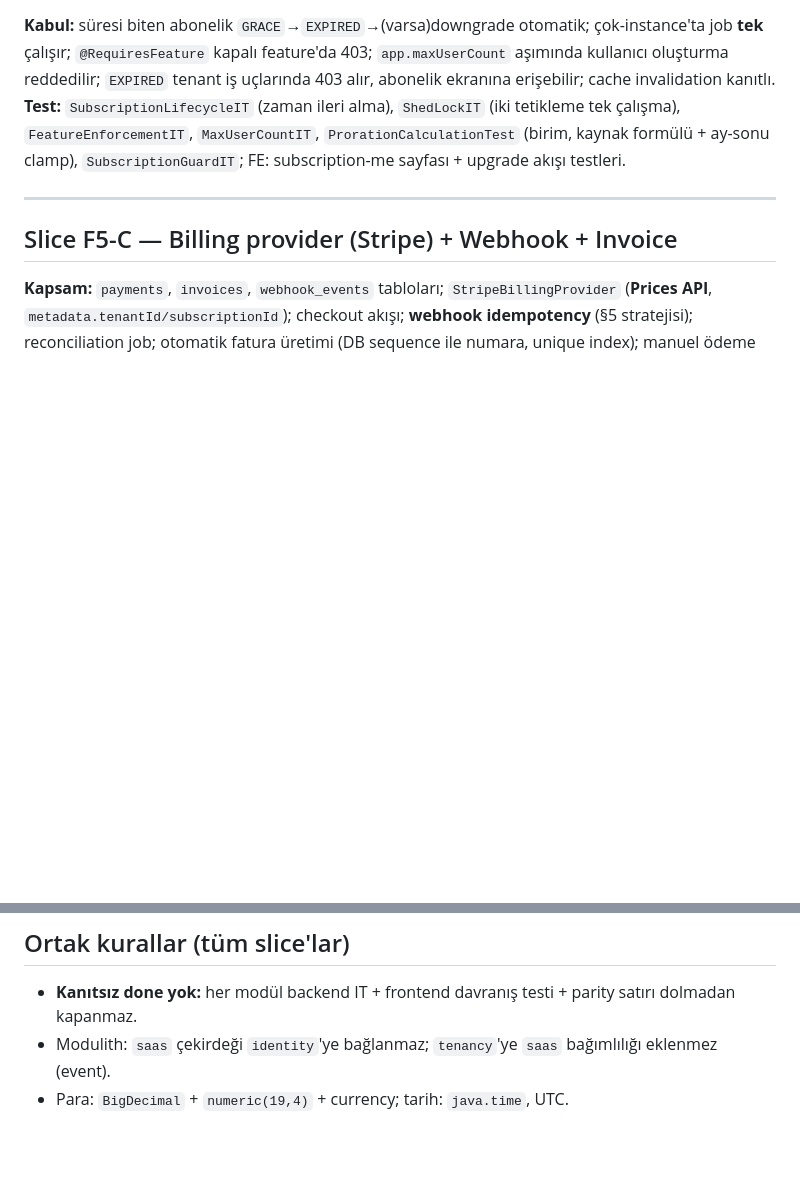
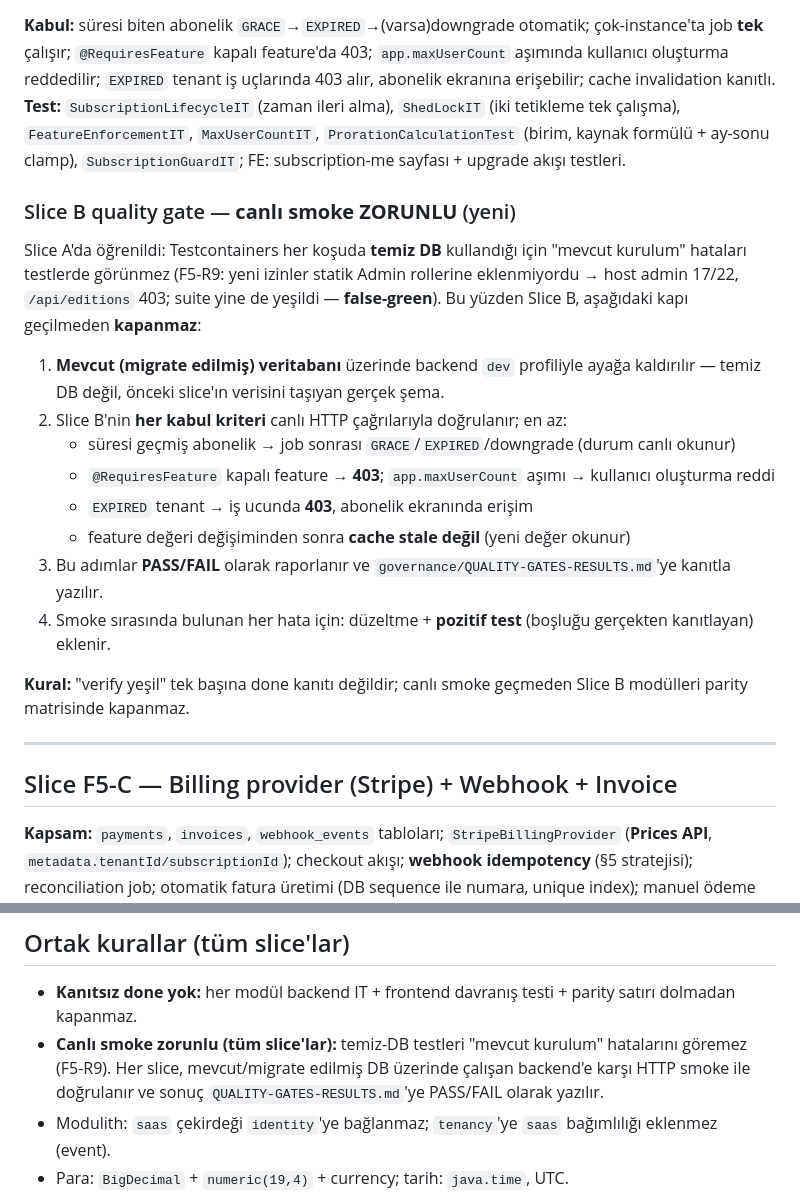
Before and after one commit to Core-X-Logic/ProjectTemplate, a Markdown page: zero-spring/docs/CONTRACT-phase5.md, 2 parts joined by grey strips. GitHub-like rendering; blank space fills up the shorter version.

Commit message:
docs(zero-spring): link tenant-bootstrap ticket, make live smoke a slice gate
- F5-SLICE-A-REPORT: the out-of-scope finding now links Issue #1 (tenant creation bootstraps no
  Admin role or admin user), with its impact on slice C self-registration spelled out
- CONTRACT-phase5: live smoke is now an explicit quality gate — a dedicated one for slice B with the
  scenarios it must cover, and a general rule for every slice. Clean-DB tests cannot see
  existing-installation defects, which is exactly how F5-R9 stayed green while being broken
- RISK-REGISTER: F5-R9 closed with its evidence; F5-R10 opened for the tenant bootstrap gap and
  linked to the ticket

Docs only, no source changes.

Co-Authored-By: Cafer Aydın <zng.caferaydin@gmail.com>

```diff
--- a/zero-spring/docs/CONTRACT-phase5.md
+++ b/zero-spring/docs/CONTRACT-phase5.md
@@ -107,6 +107,25 @@ abonelik geçerlilik kapısı (`SubscriptionGuard` → `TenantResolverFilter`);
 **Test:** `SubscriptionLifecycleIT` (zaman ileri alma), `ShedLockIT` (iki tetikleme tek çalışma), `FeatureEnforcementIT`,
 `MaxUserCountIT`, `ProrationCalculationTest` (birim, kaynak formülü + ay-sonu clamp), `SubscriptionGuardIT`; FE: subscription-me sayfası + upgrade akışı testleri.
 
+### Slice B quality gate — **canlı smoke ZORUNLU** (yeni)
+
+Slice A'da öğrenildi: Testcontainers her koşuda **temiz DB** kullandığı için "mevcut kurulum" hataları
+testlerde görünmez (F5-R9: yeni izinler statik Admin rollerine eklenmiyordu → host admin 17/22, `/api/editions`
+403; suite yine de yeşildi — **false-green**). Bu yüzden Slice B, aşağıdaki kapı geçilmeden **kapanmaz**:
+
+1. **Mevcut (migrate edilmiş) veritabanı** üzerinde backend `dev` profiliyle ayağa kaldırılır — temiz DB değil,
+   önceki slice'ın verisini taşıyan gerçek şema.
+2. Slice B'nin **her kabul kriteri** canlı HTTP çağrılarıyla doğrulanır; en az:
+   - süresi geçmiş abonelik → job sonrası `GRACE`/`EXPIRED`/downgrade (durum canlı okunur)
+   - `@RequiresFeature` kapalı feature → **403**; `app.maxUserCount` aşımı → kullanıcı oluşturma reddi
+   - `EXPIRED` tenant → iş ucunda **403**, abonelik ekranında erişim
+   - feature değeri değişiminden sonra **cache stale değil** (yeni değer okunur)
+3. Bu adımlar **PASS/FAIL** olarak raporlanır ve `governance/QUALITY-GATES-RESULTS.md`'ye kanıtla yazılır.
+4. Smoke sırasında bulunan her hata için: düzeltme + **pozitif test** (boşluğu gerçekten kanıtlayan) eklenir.
+
+**Kural:** "verify yeşil" tek başına done kanıtı değildir; canlı smoke geçmeden Slice B modülleri
+parity matrisinde kapanmaz.
+
 ---
 
 ## Slice F5-C — Billing provider (Stripe) + Webhook + Invoice
@@ -128,6 +147,9 @@ FE: billing ekranları + davranış testleri.
 ## Ortak kurallar (tüm slice'lar)
 
 - **Kanıtsız done yok:** her modül backend IT + frontend davranış testi + parity satırı dolmadan kapanmaz.
+- **Canlı smoke zorunlu (tüm slice'lar):** temiz-DB testleri "mevcut kurulum" hatalarını göremez (F5-R9).
+  Her slice, mevcut/migrate edilmiş DB üzerinde çalışan backend'e karşı HTTP smoke ile doğrulanır ve sonuç
+  `QUALITY-GATES-RESULTS.md`'ye PASS/FAIL olarak yazılır.
 - Modulith: `saas` çekirdeği `identity`'ye bağlanmaz; `tenancy`'ye `saas` bağımlılığı eklenmez (event).
 - Para: `BigDecimal` + `numeric(19,4)` + currency; tarih: `java.time`, UTC.
 - Güvenlik: tüm SaaS yazma uçları `Side.HOST`; tenant escalation negatif testi zorunlu.
```
Also changed, not shown: zero-spring/docs/F5-SLICE-A-REPORT.md (+5 -2 lines), 1 other file.
